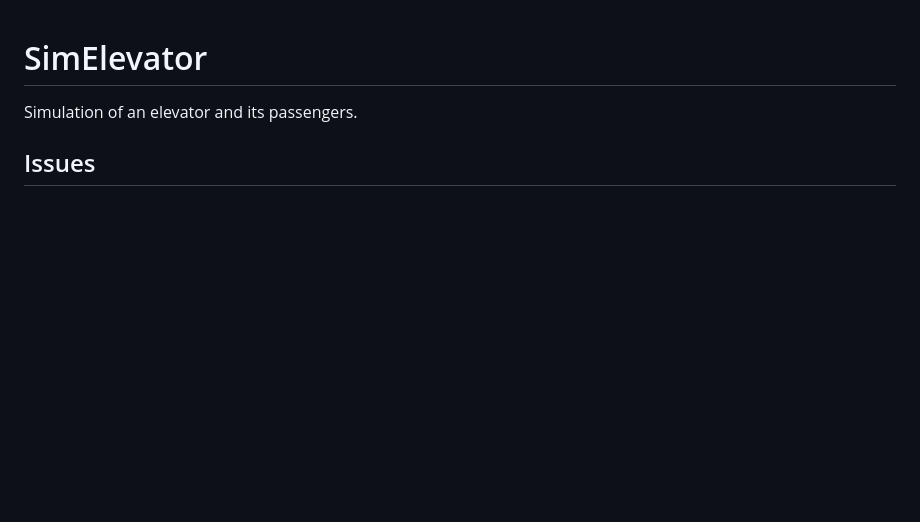
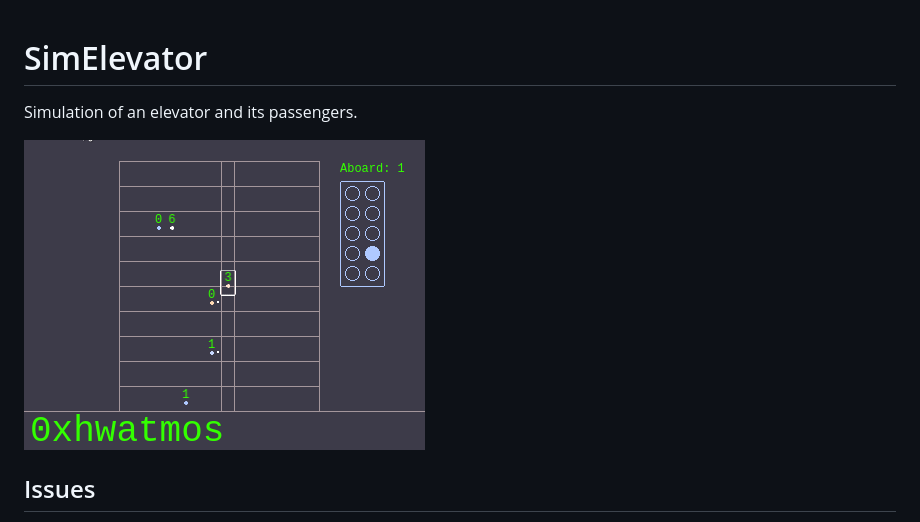
Before and after one commit to hwatmos/SimElevator, a Markdown page: README.md, the part around the change. Rendered like a GitHub page; pictures changed too: docs/simElevator01.gif (added); blank space fills up the shorter version.

Commit message:
Add animation to docs

```diff
--- a/README.md
+++ b/README.md
@@ -1,5 +1,7 @@
 # SimElevator
 Simulation of an elevator and its passengers.
+
+![Video of a elevator simulator](docs/simElevator01.gif)
 
 ## Issues
 
```
